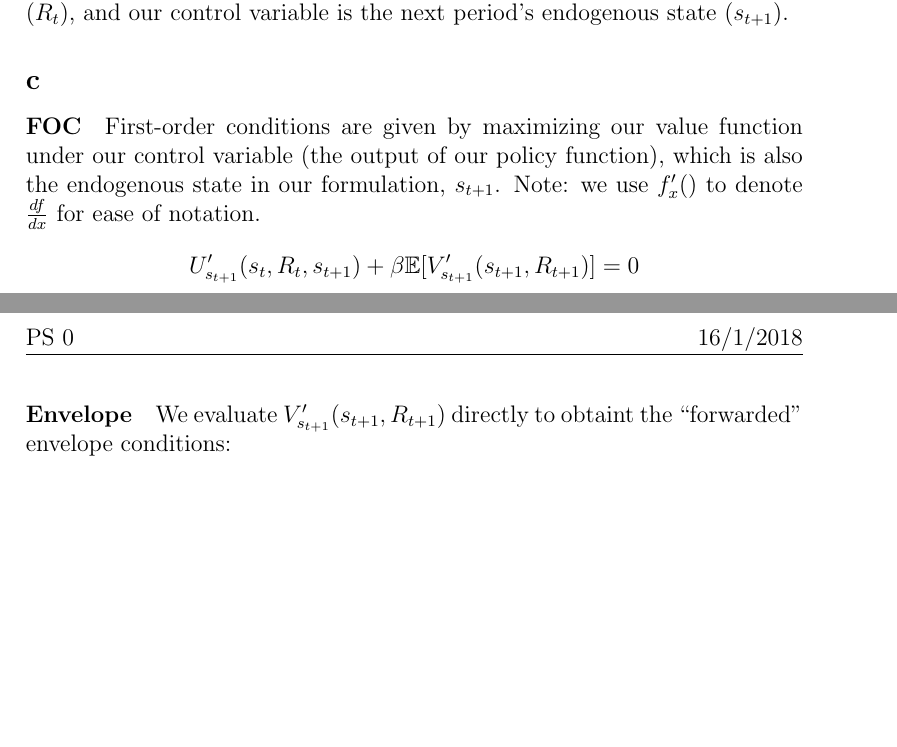
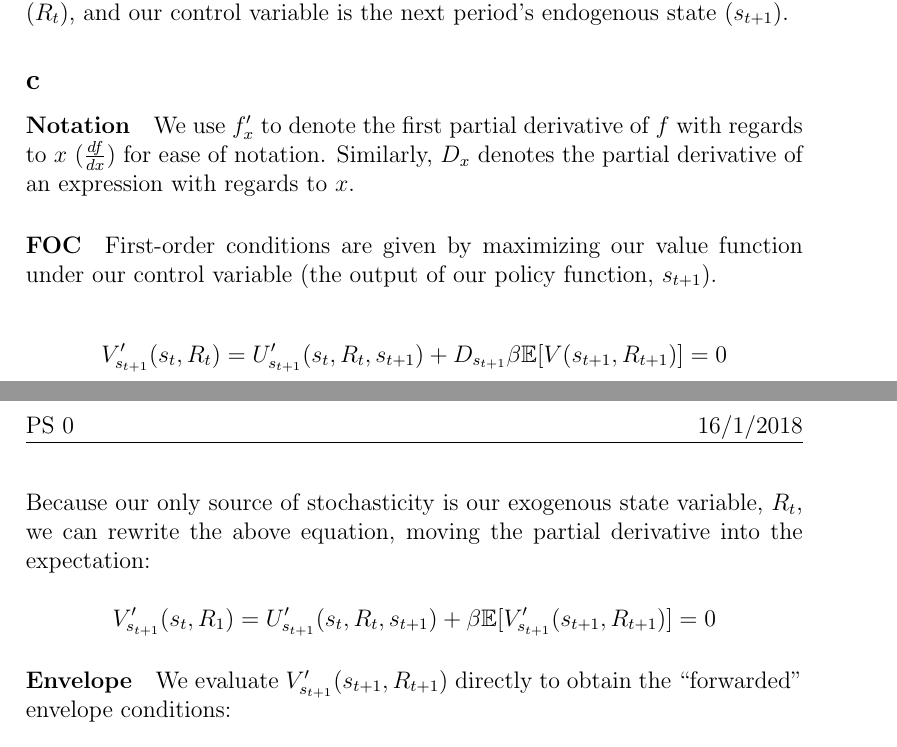
Before and after one commit to nandanrao/macro-2, a LaTeX document (ps0/ps0.tex): two parts of pages 1 and 2 of 2, joined at a grey line, cut so that both start at the same text, the shorter picture padded with empty space. Compiled offline with pdfLaTeX.

Commit message:
Typos, formatting, making explicity derivate/expectation switch.

```diff
--- a/ps0/ps0.tex
+++ b/ps0/ps0.tex
@@ -46,14 +46,21 @@ $$
 and our state consists of endogenous \textit{savings} ($s_t$) and exogenous \textit{interest rate} ($R_t$), and our control variable is the next period's endogenous state ($s_{t+1}$).
 
 \subsection*{c}
+\paragraph{Notation} We use $f'_{x}$ to denote the first partial derivative of $f$ with regards to $x$ ($\frac{df}{dx}$) for ease of notation. Similarly, $D_x$ denotes the partial derivative of an expression with regards to $x$.
 
-\paragraph{FOC} First-order conditions are given by maximizing our value function under our control variable (the output of our policy function), which is also the endogenous state in our formulation, $s_{t+1}$. Note: we use $f'_{x}()$ to denote $\frac{df}{dx}$ for ease of notation.
-%
+\paragraph{FOC} First-order conditions are given by maximizing our value function under our control variable (the output of our policy function, $s_{t+1}$).
+
 $$
-U'_{s_{t+1}}(s_t, R_t, s_{t+1}) + \beta \mathbb{E} [ V'_{s_{t+1}}(s_{t+1}, R_{t+1})] = 0
+V'_{s_{t+1}}(s_{t}, R_{t}) = U'_{s_{t+1}}(s_t, R_t, s_{t+1}) + D_{s_{t+1}} \beta \mathbb{E} [ V(s_{t+1}, R_{t+1})] = 0
 $$
-%
-\paragraph{Envelope} We evaluate $V'_{s_{t+1}}(s_{t+1}, R_{t+1})$ directly to obtaint the ``forwarded'' envelope conditions:
+
+\noindent Because our only source of stochasticity is our exogenous state variable, $R_t$, we can rewrite the above equation, moving the partial derivative into the expectation:
+
+$$
+V'_{s_{t+1}}(s_{t}, R_{1}) = U'_{s_{t+1}}(s_t, R_t, s_{t+1}) + \beta \mathbb{E} [ V'_{s_{t+1}}(s_{t+1}, R_{t+1})] = 0
+$$
+
+\paragraph{Envelope} We evaluate $V'_{s_{t+1}}(s_{t+1}, R_{t+1})$ directly to obtain the ``forwarded'' envelope conditions:
 %
 \begin{align*}
 V'_{s_{t+1}}(s_{t+1}, R_{t+1}) =& \\
```
Also changed, not shown: ps0/ps0.pdf.
